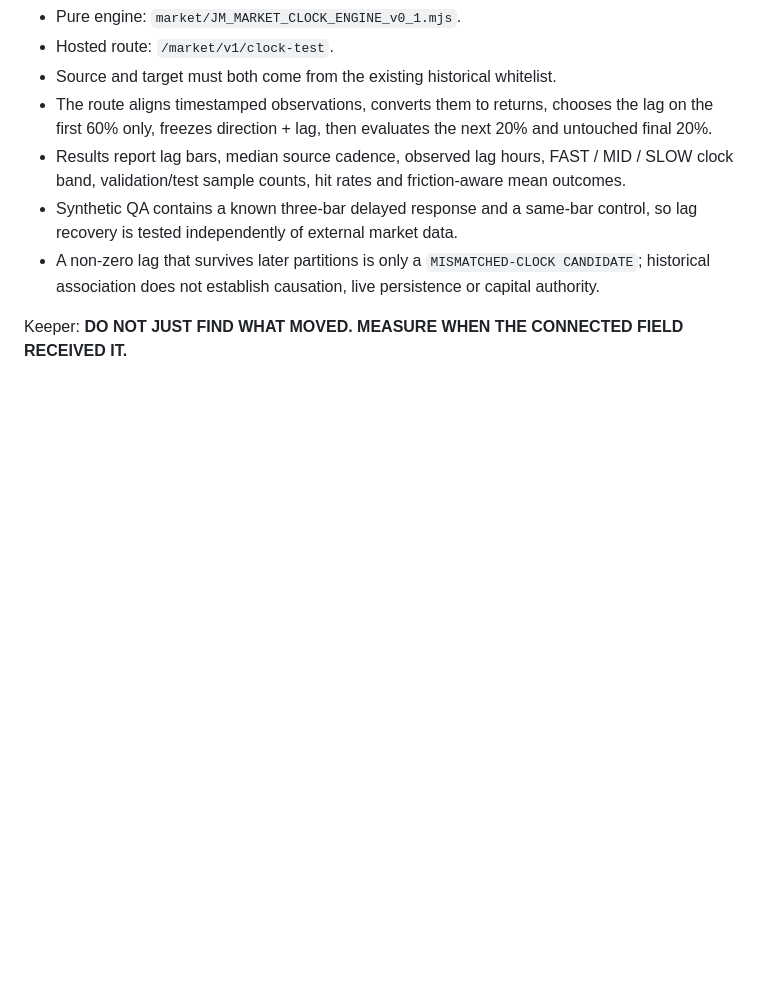
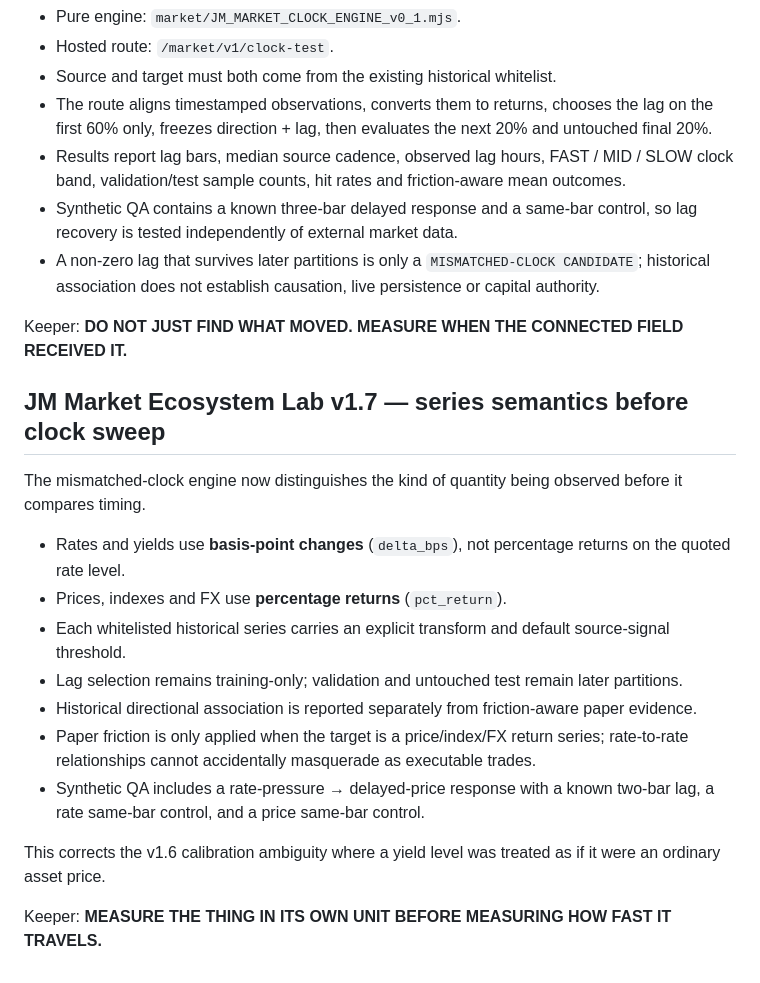
Before and after one commit to JMisJustMe/jm-cloud-contact-server-first-cloud, a Markdown page: README.md, the part around the change. Rendered like a GitHub page; blank space fills up the shorter version.

Commit message:
Document transform-aware clock semantics v1.7

```diff
--- a/README.md
+++ b/README.md
@@ -154,3 +154,20 @@ The lag hunt is now a first-class server-side research route instead of only a b
 - A non-zero lag that survives later partitions is only a `MISMATCHED-CLOCK CANDIDATE`; historical association does not establish causation, live persistence or capital authority.
 
 Keeper: **DO NOT JUST FIND WHAT MOVED. MEASURE WHEN THE CONNECTED FIELD RECEIVED IT.**
+
+
+## JM Market Ecosystem Lab v1.7 — series semantics before clock sweep
+
+The mismatched-clock engine now distinguishes the kind of quantity being observed before it compares timing.
+
+- Rates and yields use **basis-point changes** (`delta_bps`), not percentage returns on the quoted rate level.
+- Prices, indexes and FX use **percentage returns** (`pct_return`).
+- Each whitelisted historical series carries an explicit transform and default source-signal threshold.
+- Lag selection remains training-only; validation and untouched test remain later partitions.
+- Historical directional association is reported separately from friction-aware paper evidence.
+- Paper friction is only applied when the target is a price/index/FX return series; rate-to-rate relationships cannot accidentally masquerade as executable trades.
+- Synthetic QA includes a rate-pressure → delayed-price response with a known two-bar lag, a rate same-bar control, and a price same-bar control.
+
+This corrects the v1.6 calibration ambiguity where a yield level was treated as if it were an ordinary asset price.
+
+Keeper: **MEASURE THE THING IN ITS OWN UNIT BEFORE MEASURING HOW FAST IT TRAVELS.**
```
